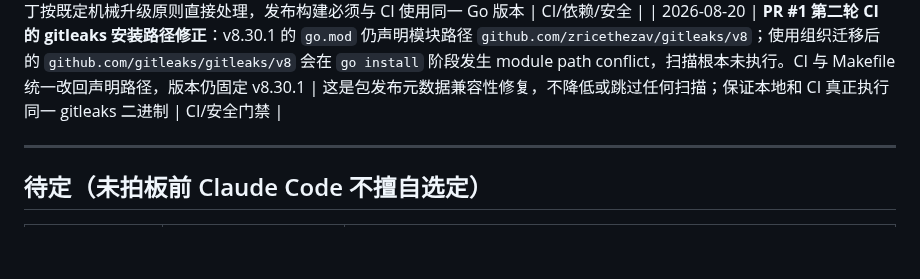
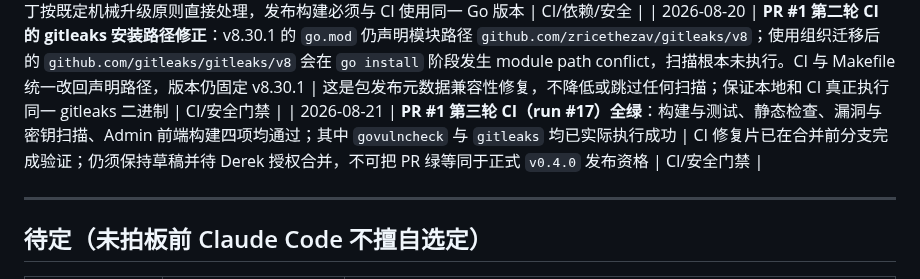
Before and after one commit to kartwo/kartwo, a Markdown page: DECISIONS.md, the part around the change. Rendered like a GitHub page; blank space fills up the shorter version.

```diff
--- a/DECISIONS.md
+++ b/DECISIONS.md
@@ -143,6 +143,7 @@
 | 2026-08-20 | **CI 全红根因据原始 Actions 日志坐实并采用开源 CLI 修复**：①`golangci-lint-action@v6` 明确报“不支持 lint v2.5.0，须升 v7”→ action 升 `v7`，lint 版本仍钉 `v2.5.0`；②`gitleaks-action@v2` 因 `kartwo` 为组织而要求 `GITLEAKS_LICENSE`，在扫描前退出→不购买/托管商业 license，改为 `go install github.com/zricethezav/gitleaks/v8@v8.30.1` 后执行 `gitleaks detect --source . --redact --no-banner`。`Makefile tools/check` 同步固定同版本并纳入 `leaks`，本地与 CI 同口径 | 两处均为工具编排失败而非代码/密钥命中；直接运行开源 CLI 保留完整密钥门禁、消除组织许可证依赖，也修复本地 `make check` 原本未实际包含 gitleaks 的口径漏洞 | CI/安全门禁 |
 | 2026-08-20 | **PR #1 首轮 CI 的新增事实与修复**：①action v7 已越过 v2 兼容关，但下载的 lint v2.5.0 官方二进制由 Go 1.25 构建，拒绝目标 Go 1.26.5 → CI 先用当前 Go 执行与 Makefile 同源的 `go install ...@v2.5.0`，action 设 `install-mode: none` 只负责运行；②govulncheck 报 7 个真实可达漏洞：GO-2026-6222（`x/image` WebP VP8L 过量内存）升 v0.45.0；GO-2026-6218/6091/6090/6089/5972/5026（标准库 URL/template/TLS/HTTP/ASN.1 等）统一升 Go 1.26.6。release 与 CI Go 版本一并前移，不加忽略项 | CI 真正跑起来后应让真实安全门禁继续暴露问题；同小版本安全补丁按既定机械升级原则直接处理，发布构建必须与 CI 使用同一 Go 版本 | CI/依赖/安全 |
 | 2026-08-20 | **PR #1 第二轮 CI 的 gitleaks 安装路径修正**：v8.30.1 的 `go.mod` 仍声明模块路径 `github.com/zricethezav/gitleaks/v8`；使用组织迁移后的 `github.com/gitleaks/gitleaks/v8` 会在 `go install` 阶段发生 module path conflict，扫描根本未执行。CI 与 Makefile 统一改回声明路径，版本仍固定 v8.30.1 | 这是包发布元数据兼容性修复，不降低或跳过任何扫描；保证本地和 CI 真正执行同一 gitleaks 二进制 | CI/安全门禁 |
+| 2026-08-21 | **PR #1 第三轮 CI（run #17）全绿**：构建与测试、静态检查、漏洞与密钥扫描、Admin 前端构建四项均通过；其中 `govulncheck` 与 `gitleaks` 均已实际执行成功 | CI 修复片已在合并前分支完成验证；仍须保持草稿并待 Derek 授权合并，不可把 PR 绿等同于正式 `v0.4.0` 发布资格 | CI/安全门禁 |
 
 ---
 
```
Also changed, not shown: PROGRESS.md (+5 -4 lines).
